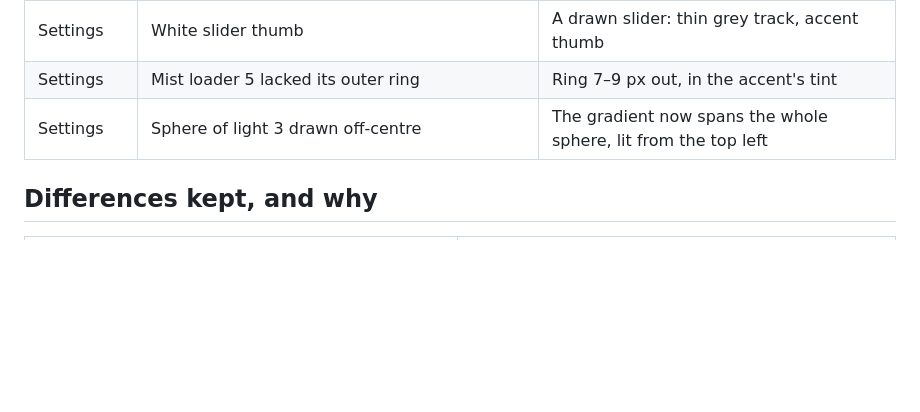
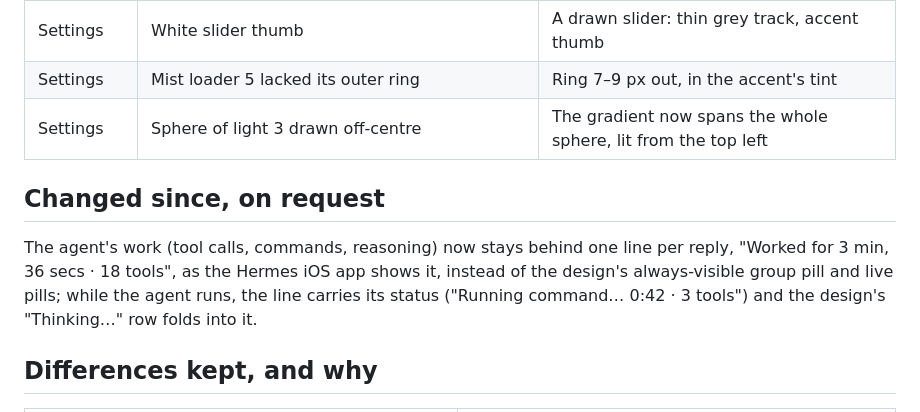
Before and after one commit to j4ckxyz/hermes-desktop-mygo, a Markdown page: docs/design-comparison.md, the part around the change. Drawn GitHub-style; blank space fills up the shorter version.

```diff
--- a/docs/design-comparison.md
+++ b/docs/design-comparison.md
@@ -35,6 +35,14 @@ Full-size: `screenshots/before/`, `screenshots/after/` (and
 | Settings | Mist loader 5 lacked its outer ring | Ring 7–9 px out, in the accent's tint |
 | Settings | Sphere of light 3 drawn off-centre | The gradient now spans the whole sphere, lit from the top left |
 
+## Changed since, on request
+
+The agent's work (tool calls, commands, reasoning) now stays behind one
+line per reply, "Worked for 3 min, 36 secs · 18 tools", as the Hermes iOS
+app shows it, instead of the design's always-visible group pill and live
+pills; while the agent runs, the line carries its status ("Running
+command… 0:42 · 3 tools") and the design's "Thinking…" row folds into it.
+
 ## Differences kept, and why
 
 | Difference | Why |
```
Also changed, not shown: README.md (+8 -5 lines), docs/screenshots/readme/connect.png, docs/screenshots/readme/light.png, docs/screenshots/readme/main.png, docs/screenshots/readme/prompt.png, docs/screenshots/readme/settings.png, docs/screenshots/readme/work.png (added), 4 other files.
